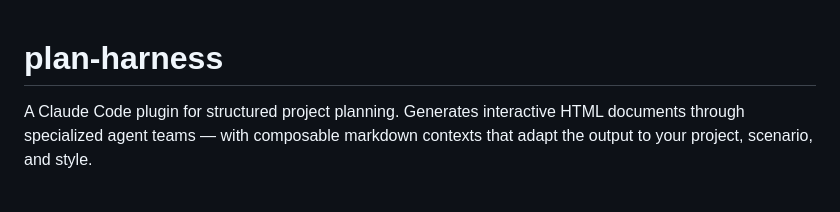
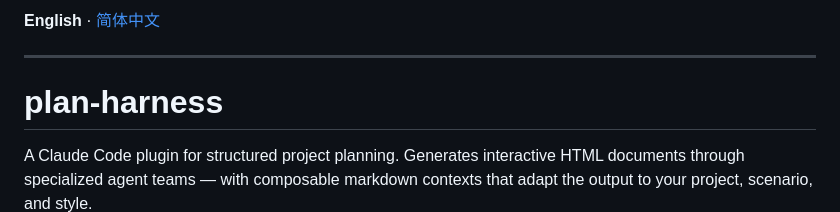
Before and after one commit to wangcansunking/plan-harness, a Markdown page: README.md, the part around the change. GitHub-like rendering; blank space fills up the shorter version.

```diff
--- a/README.md
+++ b/README.md
@@ -1,3 +1,7 @@
+**English** · [简体中文](README.zh.md)
+
+---
+
 # plan-harness
 
 A Claude Code plugin for structured project planning. Generates interactive HTML documents through specialized agent teams — with composable markdown contexts that adapt the output to your project, scenario, and style.
```
Also changed, not shown: README.zh.md (added, +231 -0 lines).
